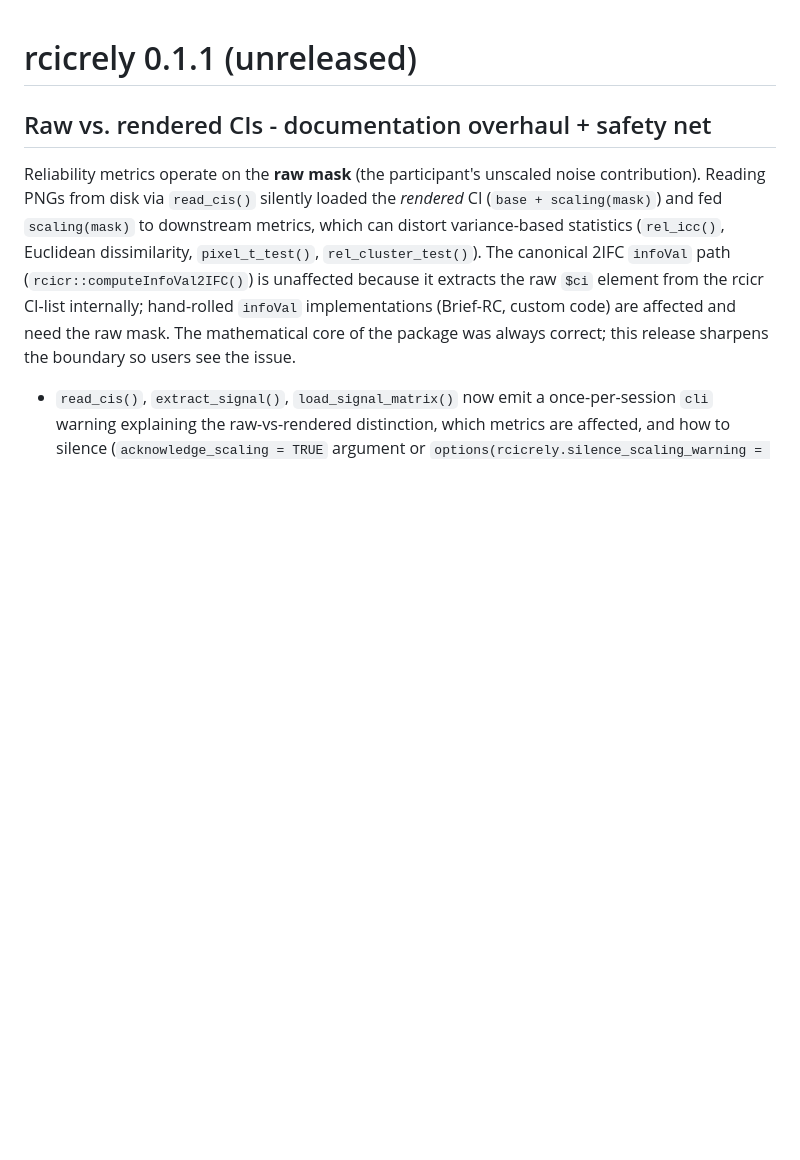
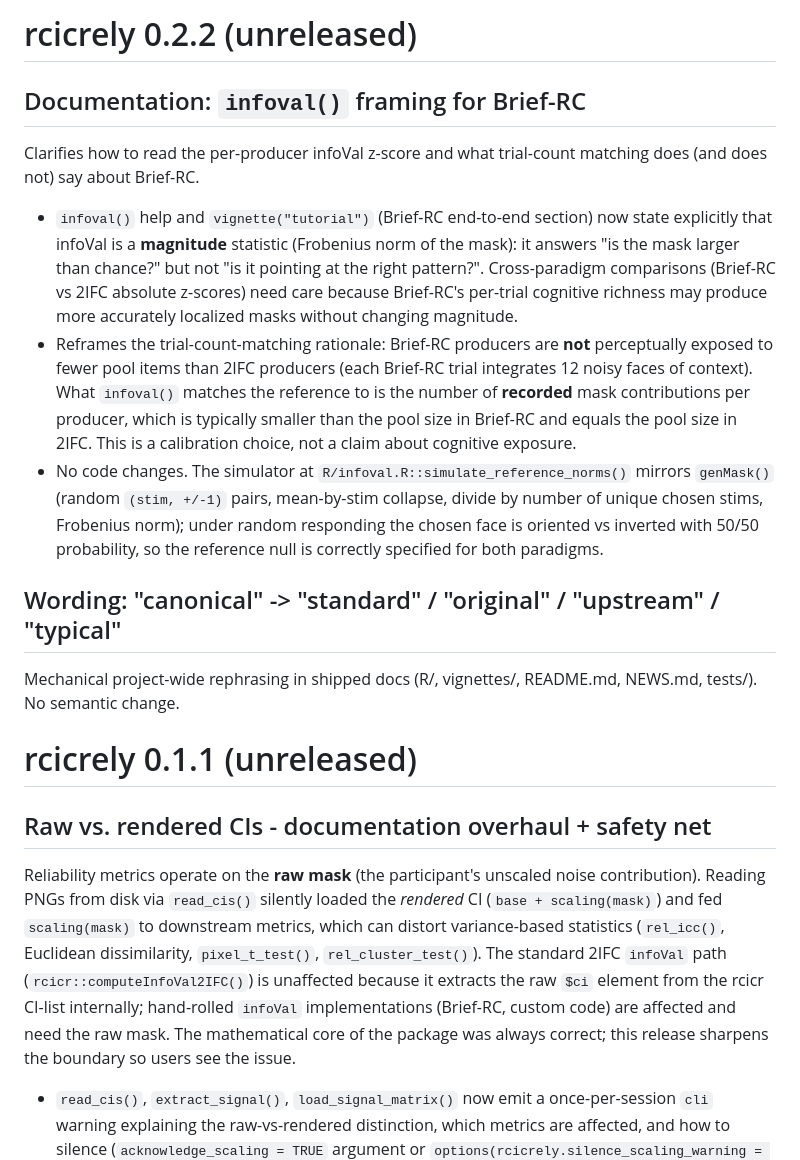
Before and after one commit to olivethree/rcicrely, a Markdown page: NEWS.md, the part around the change. GitHub-like rendering; blank space fills up the shorter version.

Commit message:
Clarify infoval framing for Brief-RC

```diff
--- a/NEWS.md
+++ b/NEWS.md
@@ -1,3 +1,39 @@
+# rcicrely 0.2.2 (unreleased)
+
+## Documentation: `infoval()` framing for Brief-RC
+
+Clarifies how to read the per-producer infoVal z-score and what
+trial-count matching does (and does not) say about Brief-RC.
+
+- `infoval()` help and `vignette("tutorial")` (Brief-RC end-to-end
+  section) now state explicitly that infoVal is a **magnitude**
+  statistic (Frobenius norm of the mask): it answers "is the mask
+  larger than chance?" but not "is it pointing at the right
+  pattern?". Cross-paradigm comparisons (Brief-RC vs 2IFC absolute
+  z-scores) need care because Brief-RC's per-trial cognitive
+  richness may produce more accurately localized masks without
+  changing magnitude.
+- Reframes the trial-count-matching rationale: Brief-RC producers
+  are **not** perceptually exposed to fewer pool items than 2IFC
+  producers (each Brief-RC trial integrates 12 noisy faces of
+  context). What `infoval()` matches the reference to is the number
+  of **recorded** mask contributions per producer, which is typically
+  smaller than the pool size in Brief-RC and equals the pool size in
+  2IFC. This is a calibration choice, not a claim about cognitive
+  exposure.
+- No code changes. The simulator at
+  `R/infoval.R::simulate_reference_norms()` mirrors `genMask()`
+  (random `(stim, +/-1)` pairs, mean-by-stim collapse, divide by
+  number of unique chosen stims, Frobenius norm); under random
+  responding the chosen face is oriented vs inverted with 50/50
+  probability, so the reference null is correctly specified for both
+  paradigms.
+
+## Wording: "canonical" -> "standard" / "original" / "upstream" / "typical"
+
+Mechanical project-wide rephrasing in shipped docs (R/, vignettes/,
+README.md, NEWS.md, tests/). No semantic change.
+
 # rcicrely 0.1.1 (unreleased)
 
 ## Raw vs. rendered CIs - documentation overhaul + safety net
@@ -7,7 +43,7 @@ unscaled noise contribution). Reading PNGs from disk via `read_cis()`
 silently loaded the *rendered* CI (`base + scaling(mask)`) and fed
 `scaling(mask)` to downstream metrics, which can distort
 variance-based statistics (`rel_icc()`, Euclidean dissimilarity,
-`pixel_t_test()`, `rel_cluster_test()`). The canonical 2IFC `infoVal`
+`pixel_t_test()`, `rel_cluster_test()`). The standard 2IFC `infoVal`
 path (`rcicr::computeInfoVal2IFC()`) is unaffected because it
 extracts the raw `$ci` element from the rcicr CI-list internally;
 hand-rolled `infoVal` implementations (Brief-RC, custom code) are
```
